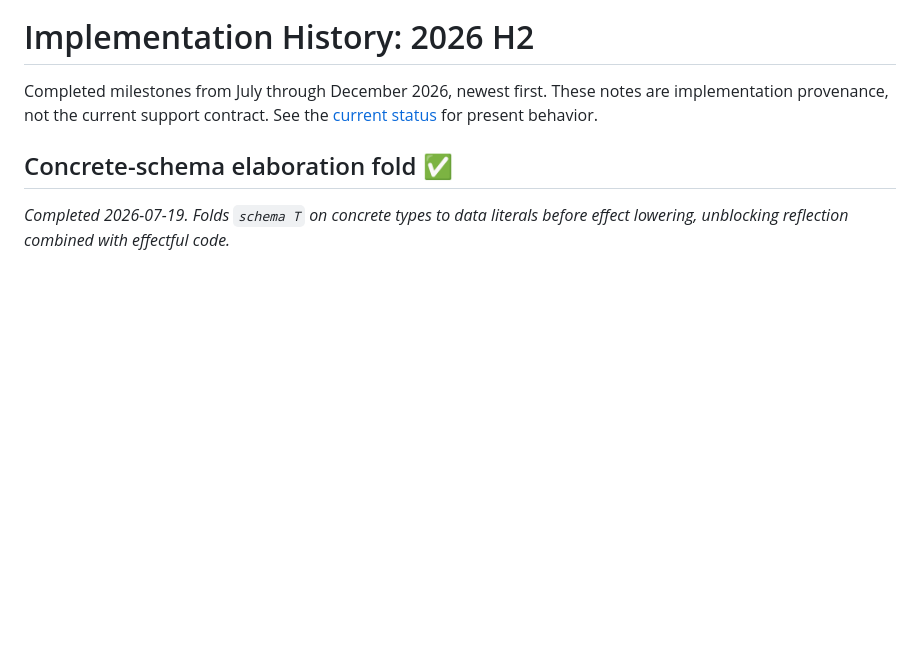
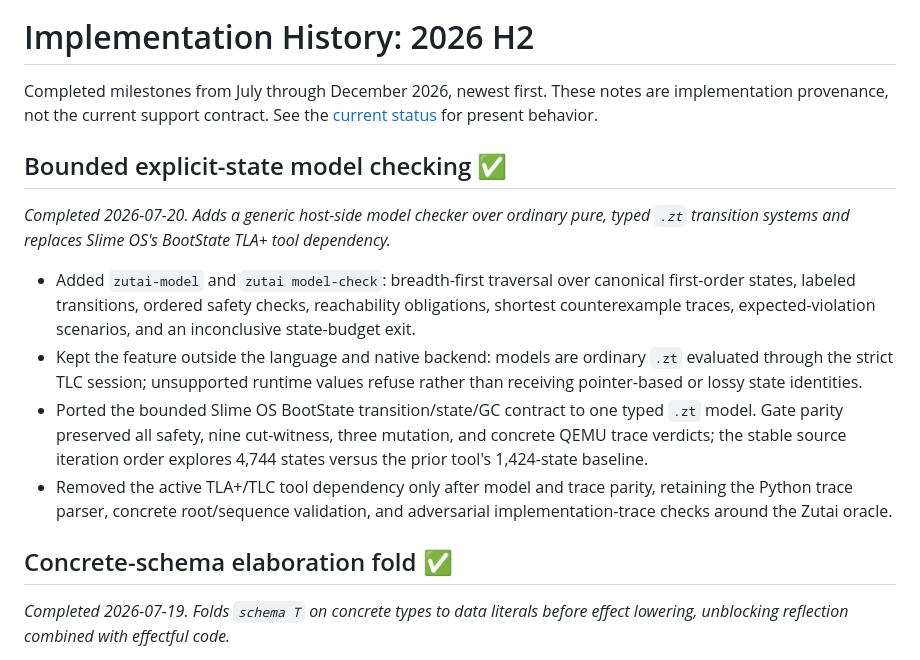
Before and after one commit to iceice666/zutai, a Markdown page: docs/history/2026-h2.md, the part around the change. Rendered like a GitHub page; blank space fills up the shorter version.

```diff
--- a/docs/history/2026-h2.md
+++ b/docs/history/2026-h2.md
@@ -3,6 +3,27 @@
 Completed milestones from July through December 2026, newest first. These notes
 are implementation provenance, not the current support contract. See the
 [current status](../project/status.md) for present behavior.
+
+## Bounded explicit-state model checking ✅
+
+_Completed 2026-07-20. Adds a generic host-side model checker over ordinary
+pure, typed `.zt` transition systems and replaces Slime OS's BootState TLA+
+tool dependency._
+
+- Added `zutai-model` and `zutai model-check`: breadth-first traversal over
+  canonical first-order states, labeled transitions, ordered safety checks,
+  reachability obligations, shortest counterexample traces, expected-violation
+  scenarios, and an inconclusive state-budget exit.
+- Kept the feature outside the language and native backend: models are ordinary
+  `.zt` evaluated through the strict TLC session; unsupported runtime values
+  refuse rather than receiving pointer-based or lossy state identities.
+- Ported the bounded Slime OS BootState transition/state/GC contract to one
+  typed `.zt` model. Gate parity preserved all safety, nine cut-witness, three
+  mutation, and concrete QEMU trace verdicts; the stable source iteration order
+  explores 4,744 states versus the prior tool's 1,424-state baseline.
+- Removed the active TLA+/TLC tool dependency only after model and trace parity,
+  retaining the Python trace parser, concrete root/sequence validation, and
+  adversarial implementation-trace checks around the Zutai oracle.
 
 ## Concrete-schema elaboration fold ✅
 
```
Also changed, not shown: README.md (+1 -0 lines), docs/project/status.md (+19 -1 lines).
